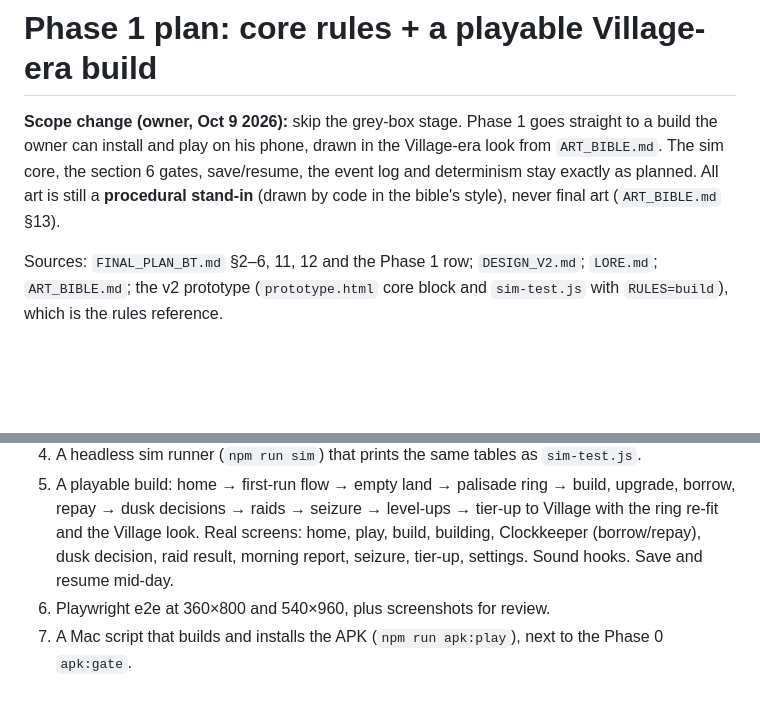
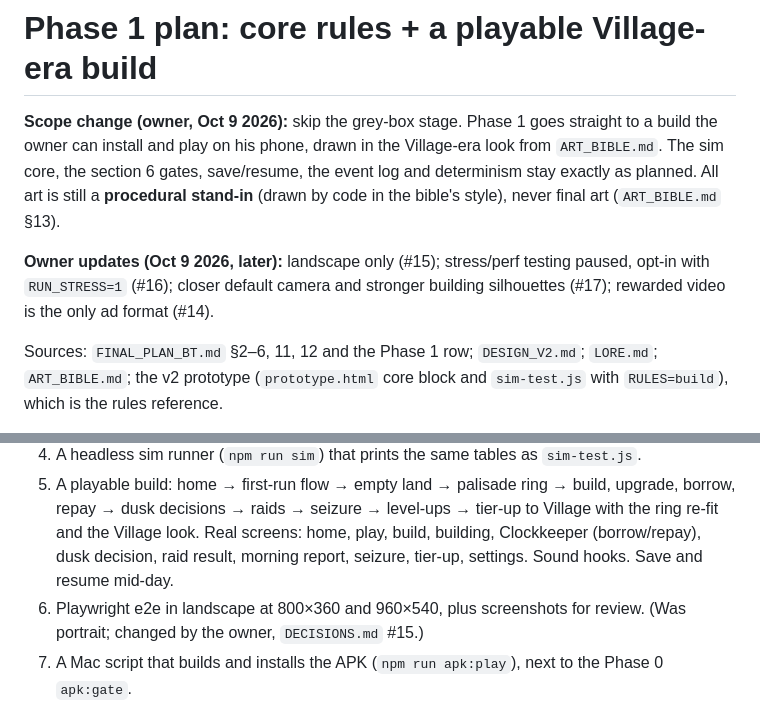
Before and after one commit to Kinggoz18/borrowed-time, a Markdown page: docs/PHASE1_PLAN.md, 2 parts joined by grey strips. GitHub-like rendering; blank space fills up the shorter version.

```diff
--- a/docs/PHASE1_PLAN.md
+++ b/docs/PHASE1_PLAN.md
@@ -1,6 +1,8 @@
 # Phase 1 plan: core rules + a playable Village-era build
 
 **Scope change (owner, Oct 9 2026):** skip the grey-box stage. Phase 1 goes straight to a build the owner can install and play on his phone, drawn in the Village-era look from `ART_BIBLE.md`. The sim core, the section 6 gates, save/resume, the event log and determinism stay exactly as planned. All art is still a **procedural stand-in** (drawn by code in the bible's style), never final art (`ART_BIBLE.md` §13).
+
+**Owner updates (Oct 9 2026, later):** landscape only (#15); stress/perf testing paused, opt-in with `RUN_STRESS=1` (#16); closer default camera and stronger building silhouettes (#17); rewarded video is the only ad format (#14).
 
 Sources: `FINAL_PLAN_BT.md` §2–6, 11, 12 and the Phase 1 row; `DESIGN_V2.md`; `LORE.md`; `ART_BIBLE.md`; the v2 prototype (`prototype.html` core block and `sim-test.js` with `RULES=build`), which is the rules reference.
 
@@ -10,7 +12,7 @@ Sources: `FINAL_PLAN_BT.md` §2–6, 11, 12 and the Phase 1 row; `DESIGN_V2.md`;
 3. `IslandSnapshot` (versioned), `resolveRaid(snapshot, strength, seed)`, a seeded RNG with serialisable state, a command log with sequence numbers, and an append-only event log. A determinism test: same seed + command log ⇒ the same snapshot hash.
 4. A headless sim runner (`npm run sim`) that prints the same tables as `sim-test.js`.
 5. A playable build: home → first-run flow → empty land → palisade ring → build, upgrade, borrow, repay → dusk decisions → raids → seizure → level-ups → tier-up to Village with the ring re-fit and the Village look. Real screens: home, play, build, building, Clockkeeper (borrow/repay), dusk decision, raid result, morning report, seizure, tier-up, settings. Sound hooks. Save and resume mid-day.
-6. Playwright e2e at 360×800 and 540×960, plus screenshots for review.
+6. Playwright e2e in landscape at 800×360 and 960×540, plus screenshots for review. (Was portrait; changed by the owner, `DECISIONS.md` #15.)
 7. A Mac script that builds and installs the APK (`npm run apk:play`), next to the Phase 0 `apk:gate`.
 
 ## Ordered chunks (each: tests first where it applies, then one plain commit)
```
Also changed, not shown: README.md (+2 -1 lines), docs/DECISIONS.md (+3 -0 lines).
